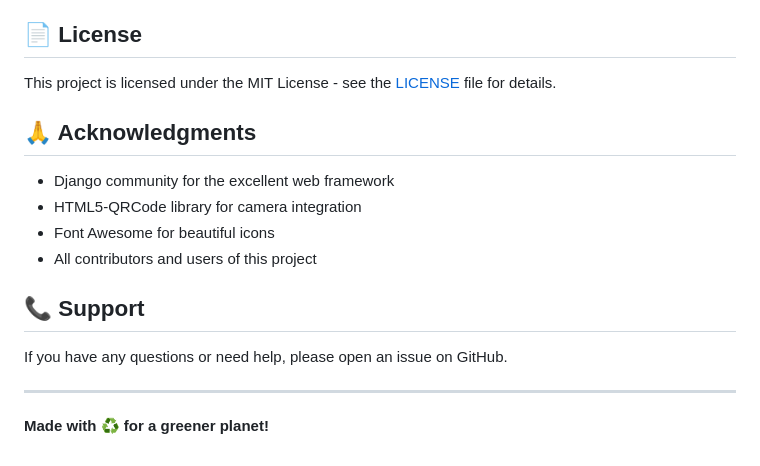
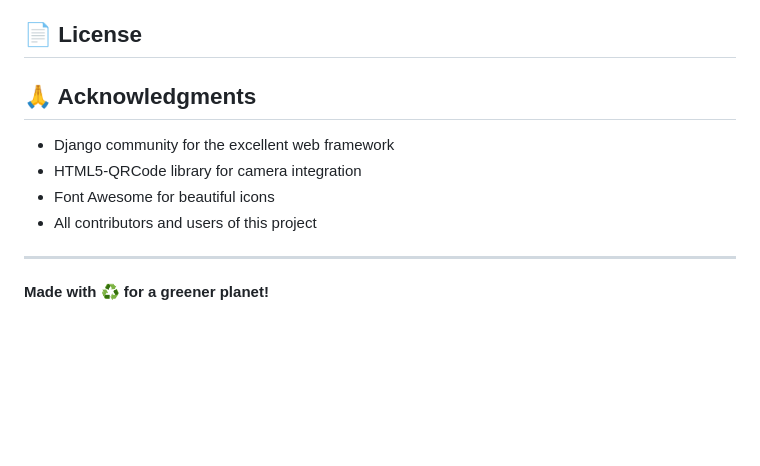
Before and after one commit to radhikaaa25/plastic-management, a Markdown page: README.md, the part around the change. Drawn GitHub-style; blank space fills up the shorter version.

```diff
--- a/README.md
+++ b/README.md
@@ -141,7 +141,6 @@ DATABASE_URL=postgresql://user:password@localhost/dbname
 
 ## 📄 License
 
-This project is licensed under the MIT License - see the [LICENSE](LICENSE) file for details.
 
 ## 🙏 Acknowledgments
 
@@ -150,9 +149,7 @@ This project is licensed under the MIT License - see the [LICENSE](LICENSE) file
 - Font Awesome for beautiful icons
 - All contributors and users of this project
 
-## 📞 Support
 
-If you have any questions or need help, please open an issue on GitHub.
 
 ---
 
```
